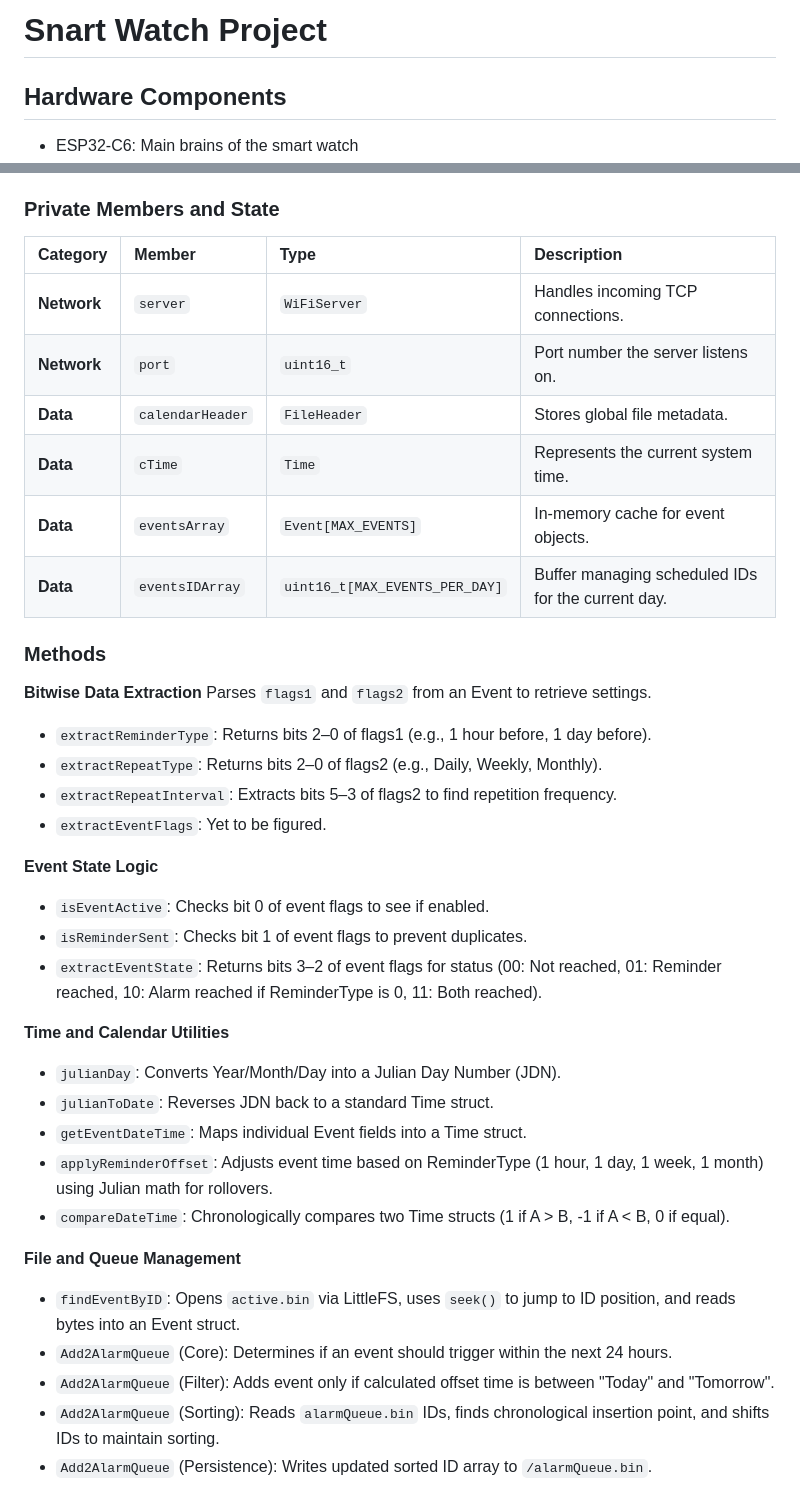
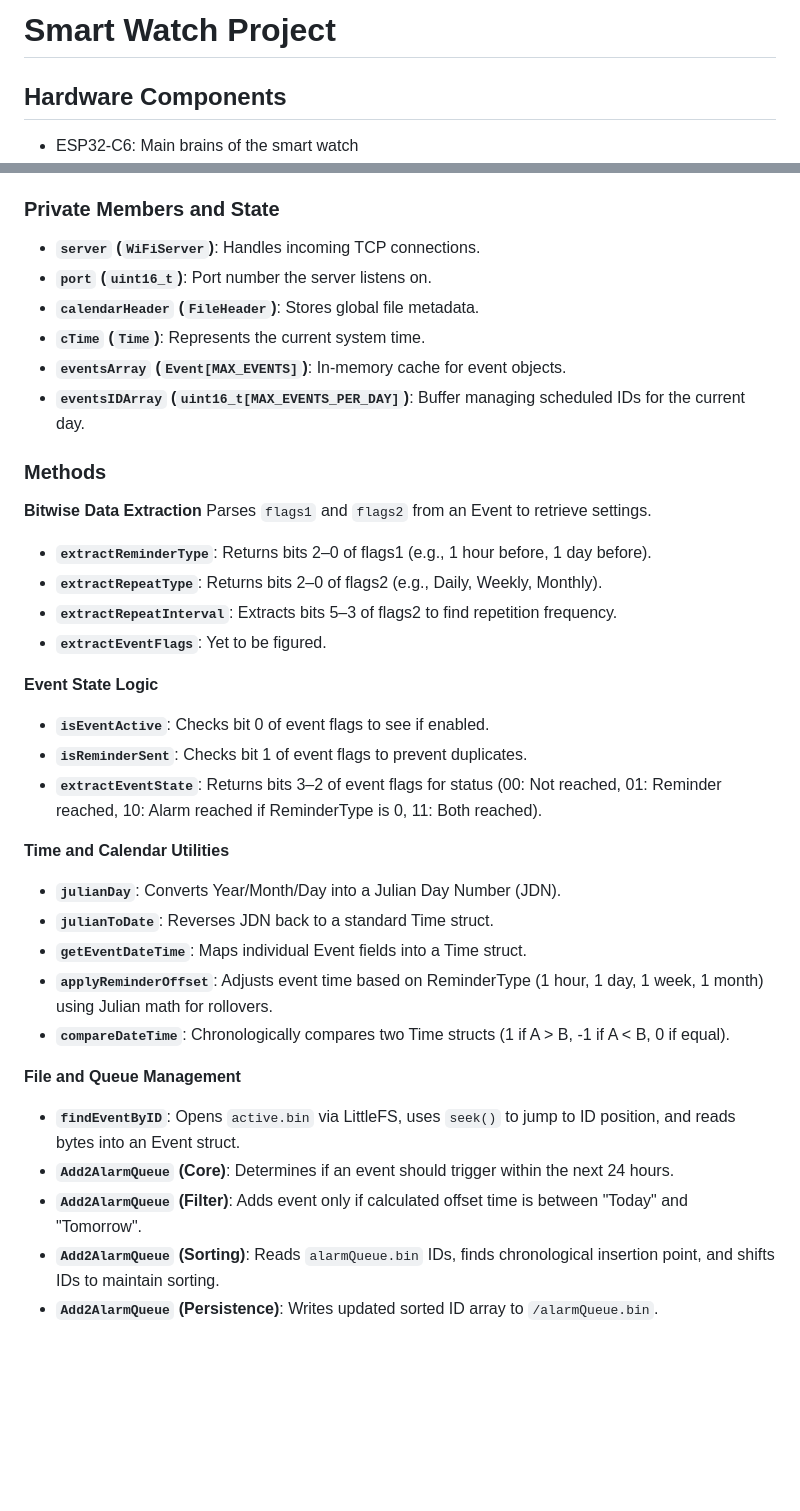
Before and after one commit to WizardChrome3700/ESP32-Smart-Watch, a Markdown page: README.md, 2 parts joined by grey strips. GitHub-like rendering; blank space fills up the shorter version.

```diff
--- a/README.md
+++ b/README.md
@@ -1,4 +1,4 @@
-# Snart Watch Project
+# Smart Watch Project
 
 ## Hardware Components
 * ESP32-C6: Main brains of the smart watch
@@ -85,39 +115,36 @@ Boilerplate for all tracked events.
 
 ### Private Members and State
-
-| Category | Member | Type | Description |
-| :--- | :--- | :--- | :--- |
-| **Network** | `server` | `WiFiServer` | Handles incoming TCP connections. |
-| **Network** | `port` | `uint16_t` | Port number the server listens on. |
-| **Data** | `calendarHeader` | `FileHeader` | Stores global file metadata. |
-| **Data** | `cTime` | `Time` | Represents the current system time. |
-| **Data** | `eventsArray` | `Event[MAX_EVENTS]` | In-memory cache for event objects. |
-| **Data** | `eventsIDArray`| `uint16_t[MAX_EVENTS_PER_DAY]` | Buffer managing scheduled IDs for the current day. |
+* **`server` (`WiFiServer`)**: Handles incoming TCP connections.
+* **`port` (`uint16_t`)**: Port number the server listens on.
+* **`calendarHeader` (`FileHeader`)**: Stores global file metadata.
+* **`cTime` (`Time`)**: Represents the current system time.
+* **`eventsArray` (`Event[MAX_EVENTS]`)**: In-memory cache for event objects.
+* **`eventsIDArray` (`uint16_t[MAX_EVENTS_PER_DAY]`)**: Buffer managing scheduled IDs for the current day.
 
 ### Methods
 
 **Bitwise Data Extraction**
 Parses `flags1` and `flags2` from an Event to retrieve settings.
-* `extractReminderType`: Returns bits 2–0 of flags1 (e.g., 1 hour before, 1 day before).
-* `extractRepeatType`: Returns bits 2–0 of flags2 (e.g., Daily, Weekly, Monthly).
-* `extractRepeatInterval`: Extracts bits 5–3 of flags2 to find repetition frequency.
-* `extractEventFlags`: Yet to be figured.
+* **`extractReminderType`**: Returns bits 2–0 of flags1 (e.g., 1 hour before, 1 day before).
+* **`extractRepeatType`**: Returns bits 2–0 of flags2 (e.g., Daily, Weekly, Monthly).
+* **`extractRepeatInterval`**: Extracts bits 5–3 of flags2 to find repetition frequency.
+* **`extractEventFlags`**: Yet to be figured.
 
 **Event State Logic**
-* `isEventActive`: Checks bit 0 of event flags to see if enabled.
-* `isReminderSent`: Checks bit 1 of event flags to prevent duplicates.
-* `extractEventState`: Returns bits 3–2 of event flags for status (00: Not reached, 01: Reminder reached, 10: Alarm reached if ReminderType is 0, 11: Both reached).
+* **`isEventActive`**: Checks bit 0 of event flags to see if enabled.
+* **`isReminderSent`**: Checks bit 1 of event flags to prevent duplicates.
+* **`extractEventState`**: Returns bits 3–2 of event flags for status (00: Not reached, 01: Reminder reached, 10: Alarm reached if ReminderType is 0, 11: Both reached).
 
 **Time and Calendar Utilities**
-* `julianDay`: Converts Year/Month/Day into a Julian Day Number (JDN).
-* `julianToDate`: Reverses JDN back to a standard Time struct.
-* `getEventDateTime`: Maps individual Event fields into a Time struct.
-* `applyReminderOffset`: Adjusts event time based on ReminderType (1 hour, 1 day, 1 week, 1 month) using Julian math for rollovers.
-* `compareDateTime`: Chronologically compares two Time structs (1 if A > B, -1 if A < B, 0 if equal).
+* **`julianDay`**: Converts Year/Month/Day into a Julian Day Number (JDN).
+* **`julianToDate`**: Reverses JDN back to a standard Time struct.
+* **`getEventDateTime`**: Maps individual Event fields into a Time struct.
+* **`applyReminderOffset`**: Adjusts event time based on ReminderType (1 hour, 1 day, 1 week, 1 month) using Julian math for rollovers.
+* **`compareDateTime`**: Chronologically compares two Time structs (1 if A > B, -1 if A < B, 0 if equal).
 
 **File and Queue Management**
-* `findEventByID`: Opens `active.bin` via LittleFS, uses `seek()` to jump to ID position, and reads bytes into an Event struct.
-* `Add2AlarmQueue` (Core): Determines if an event should trigger within the next 24 hours.
-* `Add2AlarmQueue` (Filter): Adds event only if calculated offset time is between "Today" and "Tomorrow".
-* `Add2AlarmQueue` (Sorting): Reads `alarmQueue.bin` IDs, finds chronological insertion point, and shifts IDs to maintain sorting.
-* `Add2AlarmQueue` (Persistence): Writes updated sorted ID array to `/alarmQueue.bin`.
+* **`findEventByID`**: Opens `active.bin` via LittleFS, uses `seek()` to jump to ID position, and reads bytes into an Event struct.
+* **`Add2AlarmQueue` (Core)**: Determines if an event should trigger within the next 24 hours.
+* **`Add2AlarmQueue` (Filter)**: Adds event only if calculated offset time is between "Today" and "Tomorrow".
+* **`Add2AlarmQueue` (Sorting)**: Reads `alarmQueue.bin` IDs, finds chronological insertion point, and shifts IDs to maintain sorting.
+* **`Add2AlarmQueue` (Persistence)**: Writes updated sorted ID array to `/alarmQueue.bin`.
```
Also changed, not shown: other parts of README.md (+71 -41 lines).
